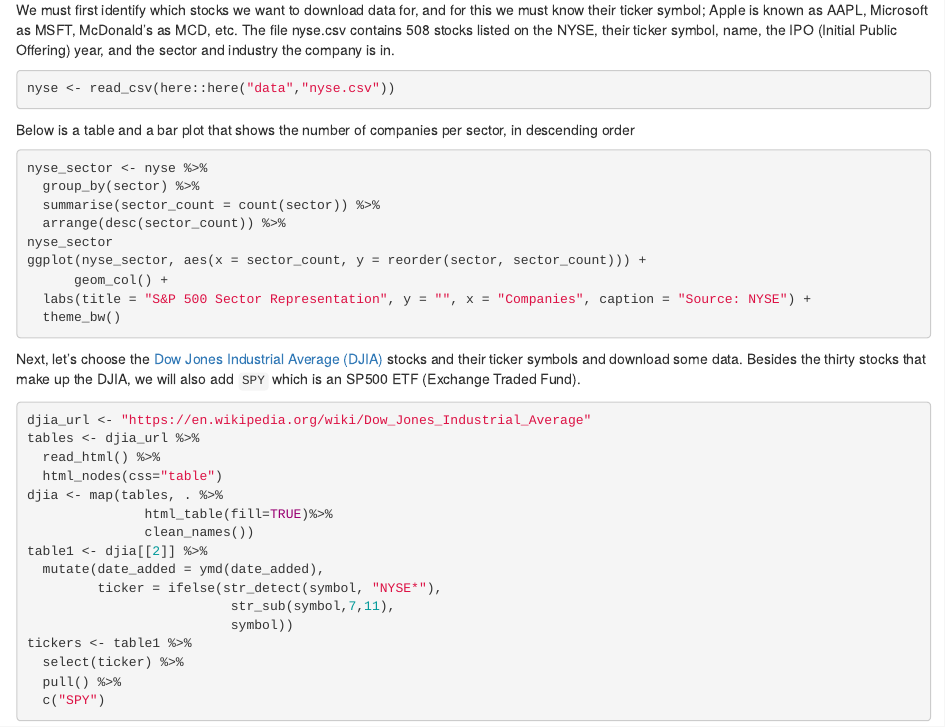
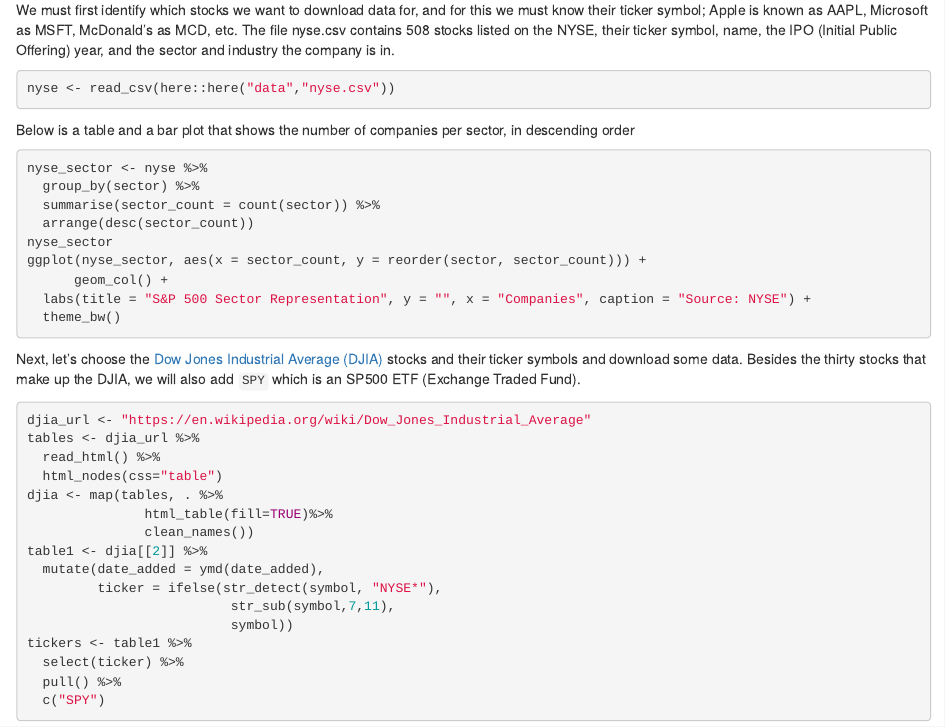
Before and after one commit to AlexanderKKirk/my_website, an R Markdown document (content/blogs/Stocks.Rmd): the page in a window 1100 px wide, from 130 px down. Rendered offline with R 4.5, knitr and Pandoc, with nearby package versions; the code chunks are not run, so their results and figures are left out.

Commit message:
Stocks fix

````diff
--- a/content/blogs/Stocks.Rmd
+++ b/content/blogs/Stocks.Rmd
@@ -2 +5,5 @@
+draft: no
+image: Stocks.jpg
+keywords: ''
+slug: Stocks
 categories:
@@ -7,8 +10,5 @@ description: "Exploring the S&P 500 and DJIA"
-draft: false
-image: Stocks.jpg
-keywords: ""
-slug: Stocks
-title: Equity Returns
+- ''
+- ''
 ---
 ```{r load-libraries, warning=FALSE, message=FALSE, echo=FALSE}
 library(tidyverse)
@@ -39,13 +39,14 @@ Below is a table and a bar plot that shows the number of companies per sector, i
 nyse_sector <- nyse %>%
   group_by(sector) %>%
   summarise(sector_count = count(sector)) %>%
-  arrange(desc(sector_count)) %>%
+  arrange(desc(sector_count))
 nyse_sector
 ggplot(nyse_sector, aes(x = sector_count, y = reorder(sector, sector_count))) +
       geom_col() +
   labs(title = "S&P 500 Sector Representation", y = "", x = "Companies", caption = "Source: NYSE") +
   theme_bw()
 ```
+
 Next, let's choose the [Dow Jones Industrial Average (DJIA)](https://en.wikipedia.org/wiki/Dow_Jones_Industrial_Average) stocks and their ticker symbols and download some data. Besides the thirty stocks that make up the DJIA, we will also add `SPY` which is an SP500 ETF (Exchange Traded Fund).
 ```{r, tickers_from_wikipedia}
 djia_url <- "https://en.wikipedia.org/wiki/Dow_Jones_Industrial_Average"
````
Also changed, not shown: content/blogs/Alcohol.Rmd (+3 -0 lines), content/blogs/Alcohol.html, content/blogs/Stocks.html (added), static/blogs/Stocks_files/figure-html/companies_per_sector-1.png (added), static/blogs/Stocks_files/figure-html/density_monthly_returns-1.png (added), static/blogs/Stocks_files/figure-html/risk_return_plot-1.png (added), content/blogs/Stocks.Rmd (9 more changed lines), 7 other files.
